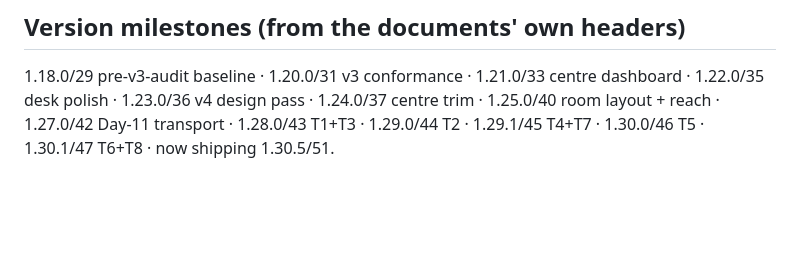
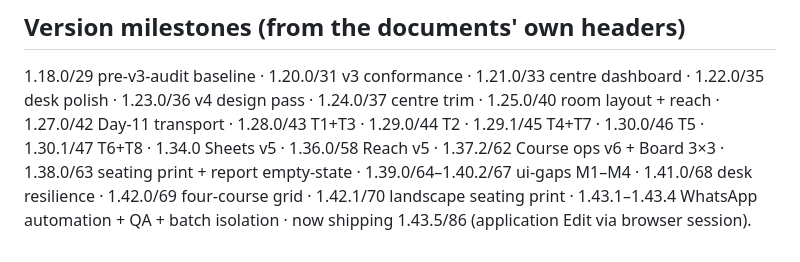
Before and after one commit to kapaggar/dipi-app, a Markdown page: docs/DECISIONS.md, the part around the change. Drawn GitHub-style; blank space fills up the shorter version.

```diff
--- a/docs/DECISIONS.md
+++ b/docs/DECISIONS.md
@@ -364,4 +364,8 @@ are preserved because code comments cite them.
 dashboard · 1.22.0/35 desk polish · 1.23.0/36 v4 design pass · 1.24.0/37 centre
 trim · 1.25.0/40 room layout + reach · 1.27.0/42 Day-11 transport ·
 1.28.0/43 T1+T3 · 1.29.0/44 T2 · 1.29.1/45 T4+T7 · 1.30.0/46 T5 · 1.30.1/47 T6+T8
-· now shipping 1.30.5/51.
+· 1.34.0 Sheets v5 · 1.36.0/58 Reach v5 · 1.37.2/62 Course ops v6 + Board 3×3 ·
+1.38.0/63 seating print + report empty-state · 1.39.0/64–1.40.2/67 ui-gaps M1–M4 ·
+1.41.0/68 desk resilience · 1.42.0/69 four-course grid · 1.42.1/70 landscape
+seating print · 1.43.1–1.43.4 WhatsApp automation + QA + batch isolation ·
+now shipping 1.43.5/86 (application Edit via browser session).
```
Also changed, not shown: CLAUDE.md (+2 -0 lines).
